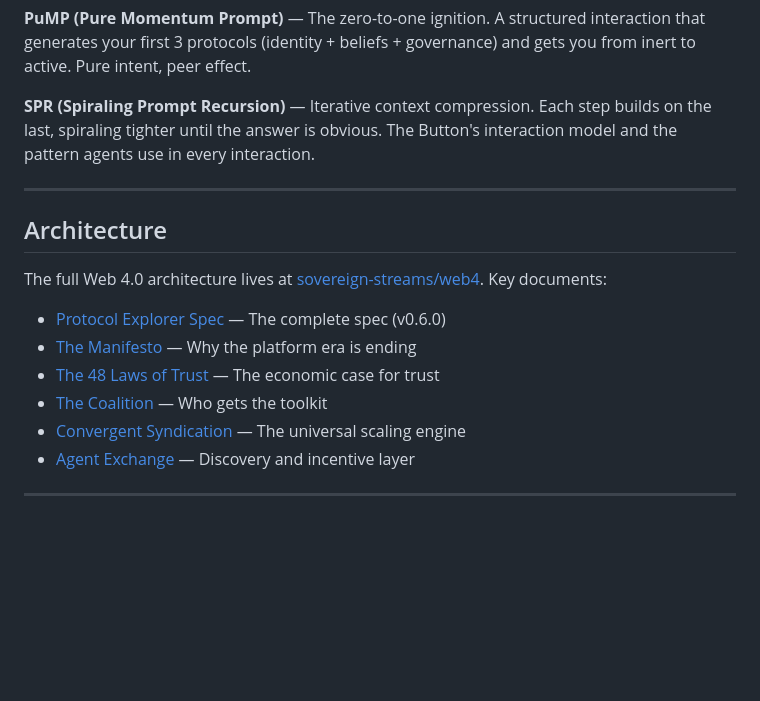
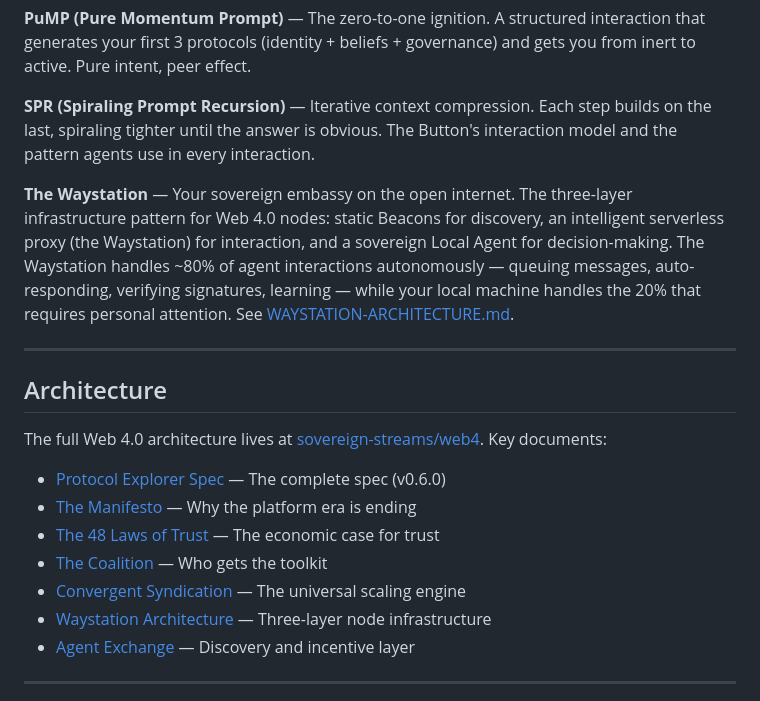
Before and after one commit to pauldiehl/protocol-explorer, a Markdown page: README.md, the part around the change. Rendered like a GitHub page; blank space fills up the shorter version.

Commit message:
Add Waystation to Key Concepts and Architecture links
Co-Authored-By: Claude Opus 4.6 <noreply@anthropic.com>

```diff
--- a/README.md
+++ b/README.md
@@ -107,6 +107,8 @@ All protocol schemas live in [`/schemas`](./schemas). Use them to validate your
 
 **SPR (Spiraling Prompt Recursion)** — Iterative context compression. Each step builds on the last, spiraling tighter until the answer is obvious. The Button's interaction model and the pattern agents use in every interaction.
 
+**The Waystation** — Your sovereign embassy on the open internet. The three-layer infrastructure pattern for Web 4.0 nodes: static Beacons for discovery, an intelligent serverless proxy (the Waystation) for interaction, and a sovereign Local Agent for decision-making. The Waystation handles ~80% of agent interactions autonomously — queuing messages, auto-responding, verifying signatures, learning — while your local machine handles the 20% that requires personal attention. See [WAYSTATION-ARCHITECTURE.md](https://github.com/sovereign-streams/web4/blob/main/WAYSTATION-ARCHITECTURE.md).
+
 ---
 
 ## Architecture
@@ -118,6 +120,7 @@ The full Web 4.0 architecture lives at [sovereign-streams/web4](https://github.c
 - [The 48 Laws of Trust](https://github.com/sovereign-streams/web4/blob/main/LAWS-OF-TRUST.md) — The economic case for trust
 - [The Coalition](https://github.com/sovereign-streams/web4/blob/main/COALITION.md) — Who gets the toolkit
 - [Convergent Syndication](https://github.com/sovereign-streams/web4/blob/main/CONVERGENT-SYNDICATION.md) — The universal scaling engine
+- [Waystation Architecture](https://github.com/sovereign-streams/web4/blob/main/WAYSTATION-ARCHITECTURE.md) — Three-layer node infrastructure
 - [Agent Exchange](https://github.com/sovereign-streams/web4/blob/main/AGENT-EXCHANGE.md) — Discovery and incentive layer
 
 ---
```
